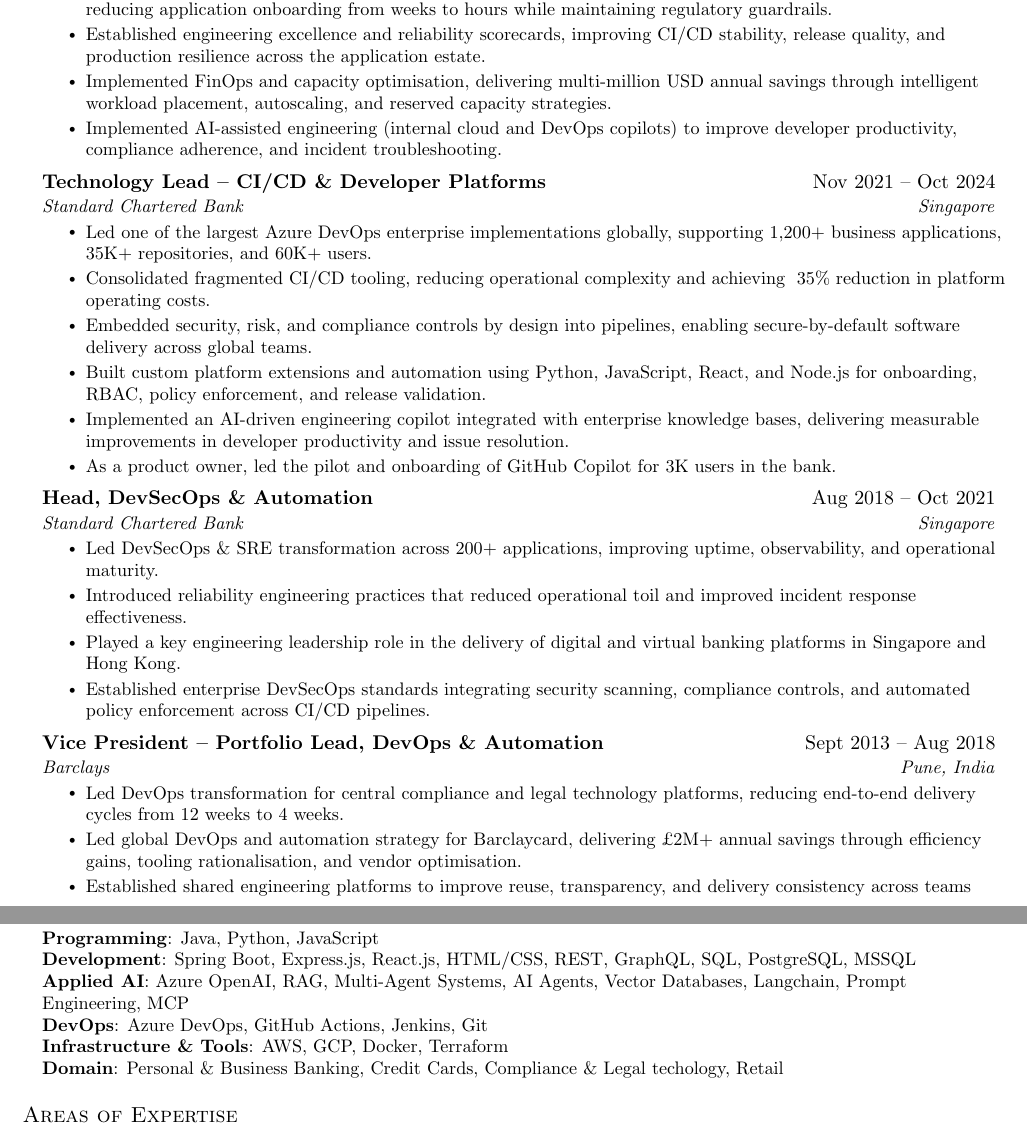
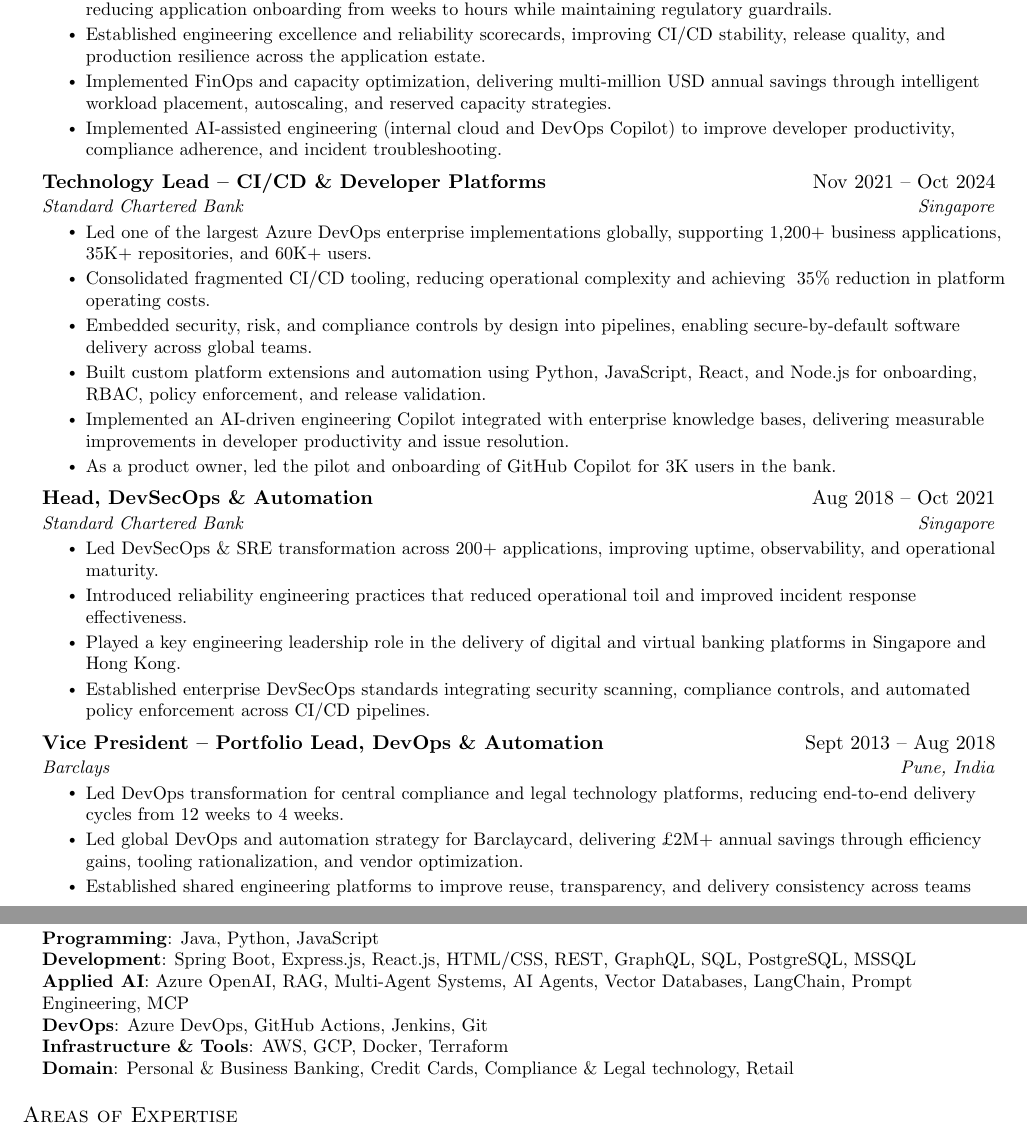
Before and after one commit to upgundecha/resume, a LaTeX CV (resume.tex): two parts of pages 1 and 2 of 2, joined at a grey line, cut so that both start at the same text. Compiled offline with pdfLaTeX.

Commit message:
Implemented ATS recommendations

```diff
--- a/resume.tex
+++ b/resume.tex
@@ -147,8 +147,8 @@
       \resumeItem{Implemented multi-cloud landing zones enabling secure, compliant deployment of Tier-1 workloads with standardized identity, networking, observability, and governance controls.}
       \resumeItem{Built internal developer platforms providing self-service infrastructure (IaC, Kubernetes, databases, networking), reducing application onboarding from weeks to hours while maintaining regulatory guardrails.}
       \resumeItem{Established engineering excellence and reliability scorecards, improving CI/CD stability, release quality, and production resilience across the application estate.}
-      \resumeItem{Implemented FinOps and capacity optimisation, delivering multi-million USD annual savings through intelligent workload placement, autoscaling, and reserved capacity strategies.}
-      \resumeItem{Implemented AI-assisted engineering (internal cloud and DevOps copilots) to improve developer productivity, compliance adherence, and incident troubleshooting. }
+      \resumeItem{Implemented FinOps and capacity optimization, delivering multi-million USD annual savings through intelligent workload placement, autoscaling, and reserved capacity strategies.}
+      \resumeItem{Implemented AI-assisted engineering (internal cloud and DevOps Copilot) to improve developer productivity, compliance adherence, and incident troubleshooting. }
     \resumeItemListEnd
 
     \resumeSubheading
@@ -159,7 +159,7 @@
         \resumeItem{Consolidated fragmented CI/CD tooling, reducing operational complexity and achieving ~35\% reduction in platform operating costs.}
         \resumeItem{Embedded security, risk, and compliance controls by design into pipelines, enabling secure-by-default software delivery across global teams.}
         \resumeItem{Built custom platform extensions and automation using Python, JavaScript, React, and Node.js for onboarding, RBAC, policy enforcement, and release validation.}
-        \resumeItem{Implemented an AI-driven engineering copilot integrated with enterprise knowledge bases, delivering measurable improvements in developer productivity and issue resolution.}
+        \resumeItem{Implemented an AI-driven engineering Copilot integrated with enterprise knowledge bases, delivering measurable improvements in developer productivity and issue resolution.}
         \resumeItem{As a product owner, led the pilot and onboarding of GitHub Copilot for 3K users in the bank.}
     \resumeItemListEnd
 
@@ -178,7 +178,7 @@
       {Barclays}{Pune, India}
       \resumeItemListStart
         \resumeItem{Led DevOps transformation for central compliance and legal technology platforms, reducing end-to-end delivery cycles from 12 weeks to 4 weeks.}
-        \resumeItem{Led global DevOps and automation strategy for Barclaycard, delivering £2M+ annual savings through efficiency gains, tooling rationalisation, and vendor optimisation.}
+        \resumeItem{Led global DevOps and automation strategy for Barclaycard, delivering £2M+ annual savings through efficiency gains, tooling rationalization, and vendor optimization.}
         \resumeItem{Established shared engineering platforms to improve reuse, transparency, and delivery consistency across teams}
     \resumeItemListEnd
 
@@ -235,10 +235,10 @@
     \small{\item{
     \textbf{Programming}{: Java, Python, JavaScript} \\
     \textbf{Development}{: Spring Boot, Express.js, React.js, HTML/CSS, REST, GraphQL, SQL, PostgreSQL, MSSQL} \\
-     \textbf{Applied AI}{: Azure OpenAI, RAG, Multi-Agent Systems, AI Agents, Vector Databases, Langchain, Prompt Engineering, MCP} \\
+     \textbf{Applied AI}{: Azure OpenAI, RAG, Multi-Agent Systems, AI Agents, Vector Databases, LangChain, Prompt Engineering, MCP} \\
      \textbf{DevOps}{: Azure DevOps, GitHub Actions, Jenkins, Git} \\
      \textbf{Infrastructure \& Tools}{: AWS, GCP, Docker, Terraform} \\
-     \textbf{Domain}{: Personal \& Business Banking, Credit Cards, Compliance \& Legal techology, Retail}
+     \textbf{Domain}{: Personal \& Business Banking, Credit Cards, Compliance \& Legal technology, Retail}
     }}
  \end{itemize}
 
```
Also changed, not shown: resume.pdf.
